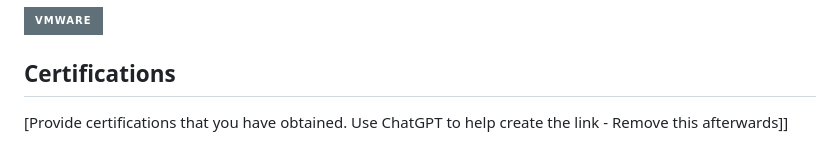
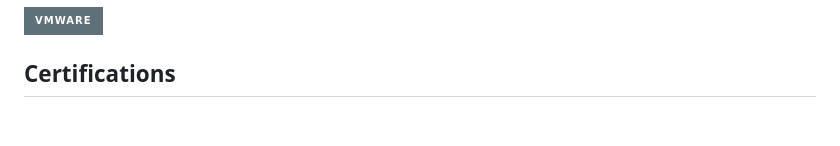
Before and after one commit to mubarak165/MUBBYSPARK, a Markdown page: README.md, the part around one of its changes. Drawn GitHub-style; badges without logos; blank space fills up the shorter version.

```diff
--- a/README.md
+++ b/README.md
@@ -65,5 +65,4 @@ To build a successful career in cybersecurity by applying my foundation in Infor
 </div>
 
 ## Certifications
-[Provide certifications that you have obtained. Use ChatGPT to help create the link - Remove this afterwards]]
 <div>
```
Also changed, not shown: other parts of README.md (+6 -5 lines).
